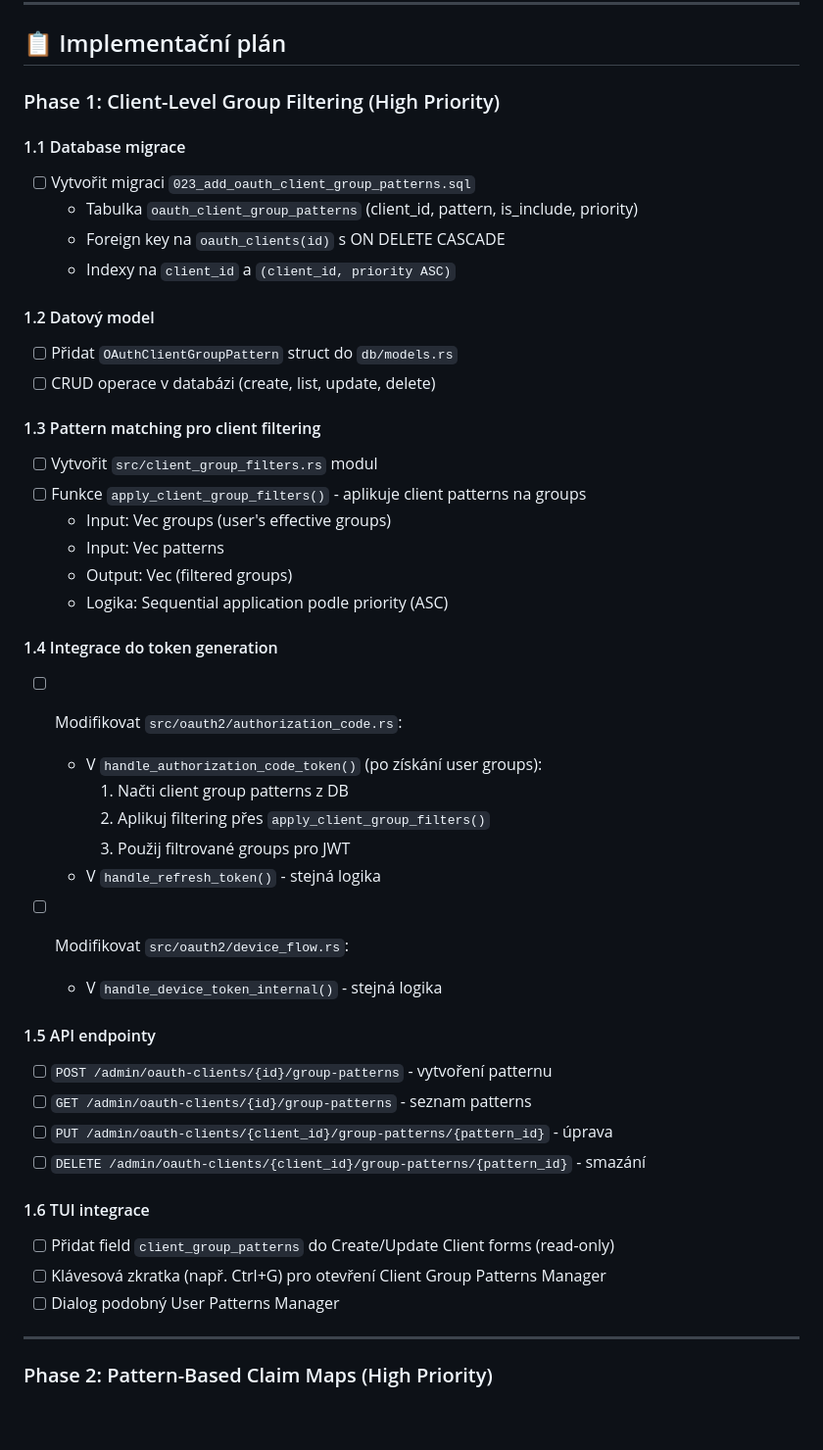
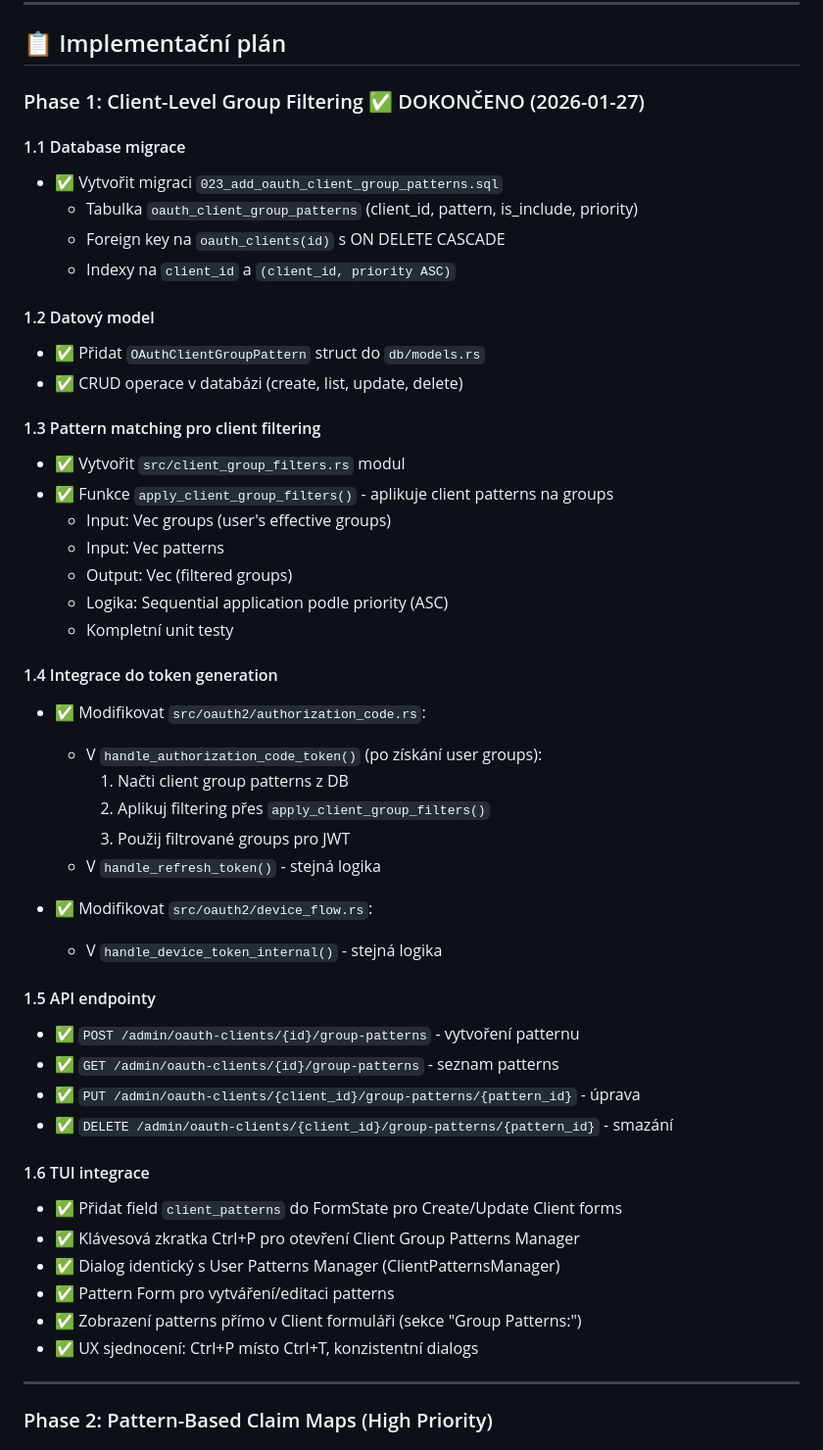
Before and after one commit to martinmares/simple-idm-server, a Markdown page: docs/cz/PLAN.md, the part around the change. Shown at 98% size. GitHub-like rendering; blank space fills up the shorter version.

Commit message:
docs: Mark Phase 1 (Client-Level Group Filtering) as completed

```diff
--- a/docs/cz/PLAN.md
+++ b/docs/cz/PLAN.md
@@ -157,47 +157,51 @@ User Groups → User Patterns (sync job) → User Effective Groups
 
 ## 📋 Implementační plán
 
-### Phase 1: Client-Level Group Filtering (High Priority)
+### Phase 1: Client-Level Group Filtering ✅ DOKONČENO (2026-01-27)
 
 #### 1.1 Database migrace
-- [ ] Vytvořit migraci `023_add_oauth_client_group_patterns.sql`
+- ✅ Vytvořit migraci `023_add_oauth_client_group_patterns.sql`
   - Tabulka `oauth_client_group_patterns` (client_id, pattern, is_include, priority)
   - Foreign key na `oauth_clients(id)` s ON DELETE CASCADE
   - Indexy na `client_id` a `(client_id, priority ASC)`
 
 #### 1.2 Datový model
-- [ ] Přidat `OAuthClientGroupPattern` struct do `db/models.rs`
-- [ ] CRUD operace v databázi (create, list, update, delete)
+- ✅ Přidat `OAuthClientGroupPattern` struct do `db/models.rs`
+- ✅ CRUD operace v databázi (create, list, update, delete)
 
 #### 1.3 Pattern matching pro client filtering
-- [ ] Vytvořit `src/client_group_filters.rs` modul
-- [ ] Funkce `apply_client_group_filters()` - aplikuje client patterns na groups
+- ✅ Vytvořit `src/client_group_filters.rs` modul
+- ✅ Funkce `apply_client_group_filters()` - aplikuje client patterns na groups
   - Input: Vec<String> groups (user's effective groups)
   - Input: Vec<OAuthClientGroupPattern> patterns
   - Output: Vec<String> (filtered groups)
   - Logika: Sequential application podle priority (ASC)
+  - Kompletní unit testy
 
 #### 1.4 Integrace do token generation
-- [ ] Modifikovat `src/oauth2/authorization_code.rs`:
+- ✅ Modifikovat `src/oauth2/authorization_code.rs`:
   - V `handle_authorization_code_token()` (po získání user groups):
     1. Načti client group patterns z DB
     2. Aplikuj filtering přes `apply_client_group_filters()`
     3. Použij filtrované groups pro JWT
   - V `handle_refresh_token()` - stejná logika
 
-- [ ] Modifikovat `src/oauth2/device_flow.rs`:
+- ✅ Modifikovat `src/oauth2/device_flow.rs`:
   - V `handle_device_token_internal()` - stejná logika
 
 #### 1.5 API endpointy
-- [ ] `POST /admin/oauth-clients/{id}/group-patterns` - vytvoření patternu
-- [ ] `GET /admin/oauth-clients/{id}/group-patterns` - seznam patterns
-- [ ] `PUT /admin/oauth-clients/{client_id}/group-patterns/{pattern_id}` - úprava
-- [ ] `DELETE /admin/oauth-clients/{client_id}/group-patterns/{pattern_id}` - smazání
+- ✅ `POST /admin/oauth-clients/{id}/group-patterns` - vytvoření patternu
+- ✅ `GET /admin/oauth-clients/{id}/group-patterns` - seznam patterns
+- ✅ `PUT /admin/oauth-clients/{client_id}/group-patterns/{pattern_id}` - úprava
+- ✅ `DELETE /admin/oauth-clients/{client_id}/group-patterns/{pattern_id}` - smazání
 
 #### 1.6 TUI integrace
-- [ ] Přidat field `client_group_patterns` do Create/Update Client forms (read-only)
-- [ ] Klávesová zkratka (např. Ctrl+G) pro otevření Client Group Patterns Manager
-- [ ] Dialog podobný User Patterns Manager
+- ✅ Přidat field `client_patterns` do FormState pro Create/Update Client forms
+- ✅ Klávesová zkratka Ctrl+P pro otevření Client Group Patterns Manager
+- ✅ Dialog identický s User Patterns Manager (ClientPatternsManager)
+- ✅ Pattern Form pro vytváření/editaci patterns
+- ✅ Zobrazení patterns přímo v Client formuláři (sekce "Group Patterns:")
+- ✅ UX sjednocení: Ctrl+P místo Ctrl+T, konzistentní dialogs
 
 ---
 
```
